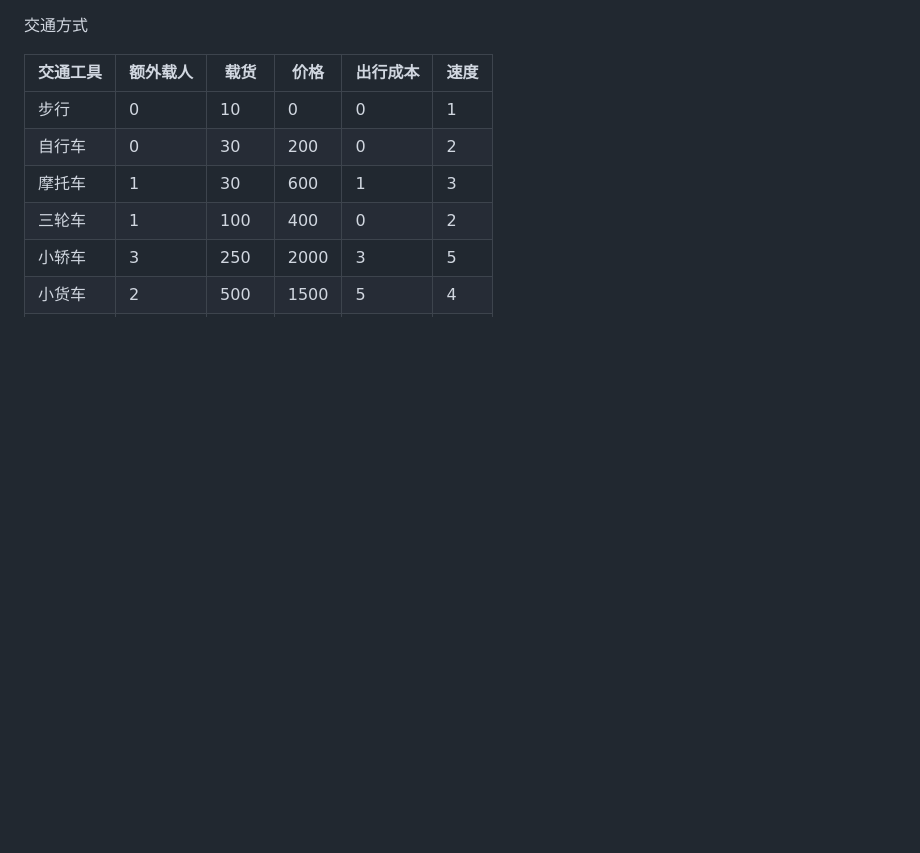
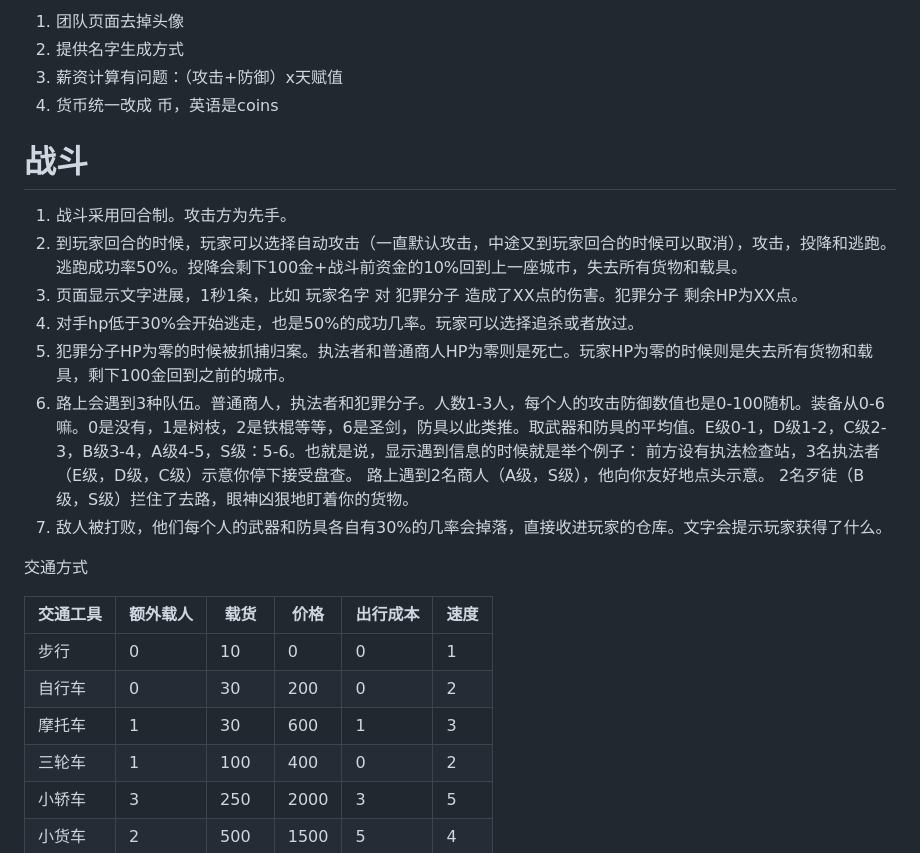
Before and after one commit to reRobut/merchant, a Markdown page: README.md, the part around the change. Drawn GitHub-style; blank space fills up the shorter version.

Commit message:
Revise README with team and combat information
Updated the README with game mechanics and combat details.

```diff
--- a/README.md
+++ b/README.md
@@ -1,4 +1,21 @@
+1. 团队页面去掉头像
+2. 提供名字生成方式
+3. 薪资计算有问题：（攻击+防御）x天赋值
+4. 货币统一改成 币，英语是coins
 
+
+# 战斗
+
+1. 战斗采用回合制。攻击方为先手。
+2. 到玩家回合的时候，玩家可以选择自动攻击（一直默认攻击，中途又到玩家回合的时候可以取消），攻击，投降和逃跑。逃跑成功率50%。投降会剩下100金+战斗前资金的10%回到上一座城市，失去所有货物和载具。
+3. 页面显示文字进展，1秒1条，比如 玩家名字 对 犯罪分子 造成了XX点的伤害。犯罪分子 剩余HP为XX点。
+4. 对手hp低于30%会开始逃走，也是50%的成功几率。玩家可以选择追杀或者放过。
+5. 犯罪分子HP为零的时候被抓捕归案。执法者和普通商人HP为零则是死亡。玩家HP为零的时候则是失去所有货物和载具，剩下100金回到之前的城市。
+6. 路上会遇到3种队伍。普通商人，执法者和犯罪分子。人数1-3人，每个人的攻击防御数值也是0-100随机。装备从0-6嘛。0是没有，1是树枝，2是铁棍等等，6是圣剑，防具以此类推。取武器和防具的平均值。E级0-1，D级1-2，C级2-3，B级3-4，A级4-5，S级：5-6。也就是说，显示遇到信息的时候就是举个例子：
+前方设有执法检查站，3名执法者（E级，D级，C级）示意你停下接受盘查。
+路上遇到2名商人（A级，S级），他向你友好地点头示意。
+2名歹徒（B级，S级）拦住了去路，眼神凶狠地盯着你的货物。
+7. 敌人被打败，他们每个人的武器和防具各自有30%的几率会掉落，直接收进玩家的仓库。文字会提示玩家获得了什么。
 
  交通方式
 
```
